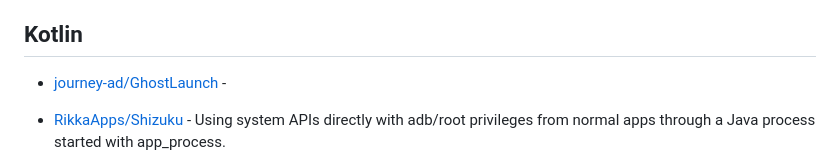
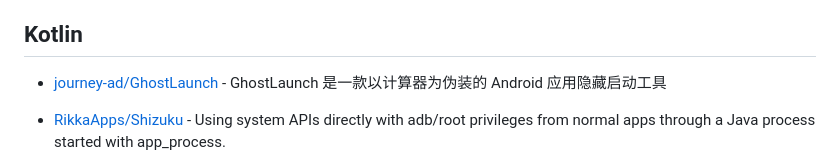
Before and after one commit to journey-ad/star-list, a Markdown page: README.md, the part around the change. GitHub-like rendering.

Commit message:
chore(updates): updated entries in files

```diff
--- a/README.md
+++ b/README.md
@@ -52,7 +52,7 @@
 
 ## Kotlin
 
-* [journey-ad/GhostLaunch](https://github.com/journey-ad/GhostLaunch) -
+* [journey-ad/GhostLaunch](https://github.com/journey-ad/GhostLaunch) - GhostLaunch 是一款以计算器为伪装的 Android 应用隐藏启动工具
 
 * [RikkaApps/Shizuku](https://github.com/RikkaApps/Shizuku) - Using system APIs directly with adb/root privileges from normal apps through a Java process started with app\_process.
 
```
